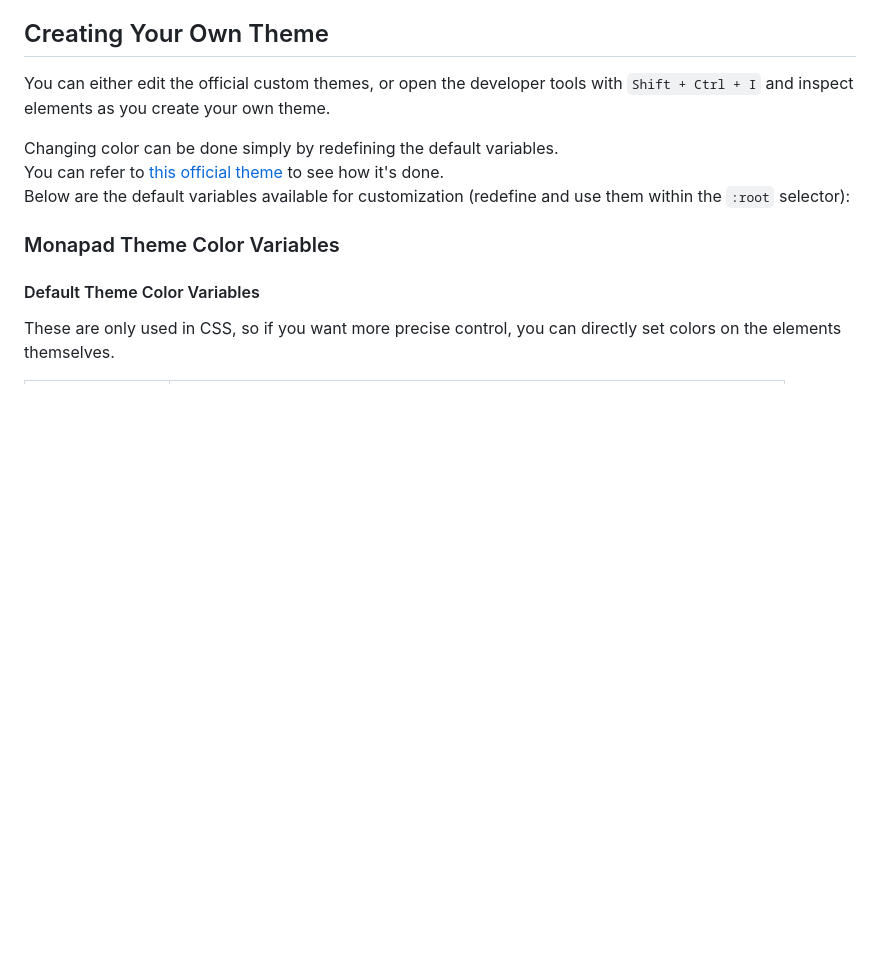
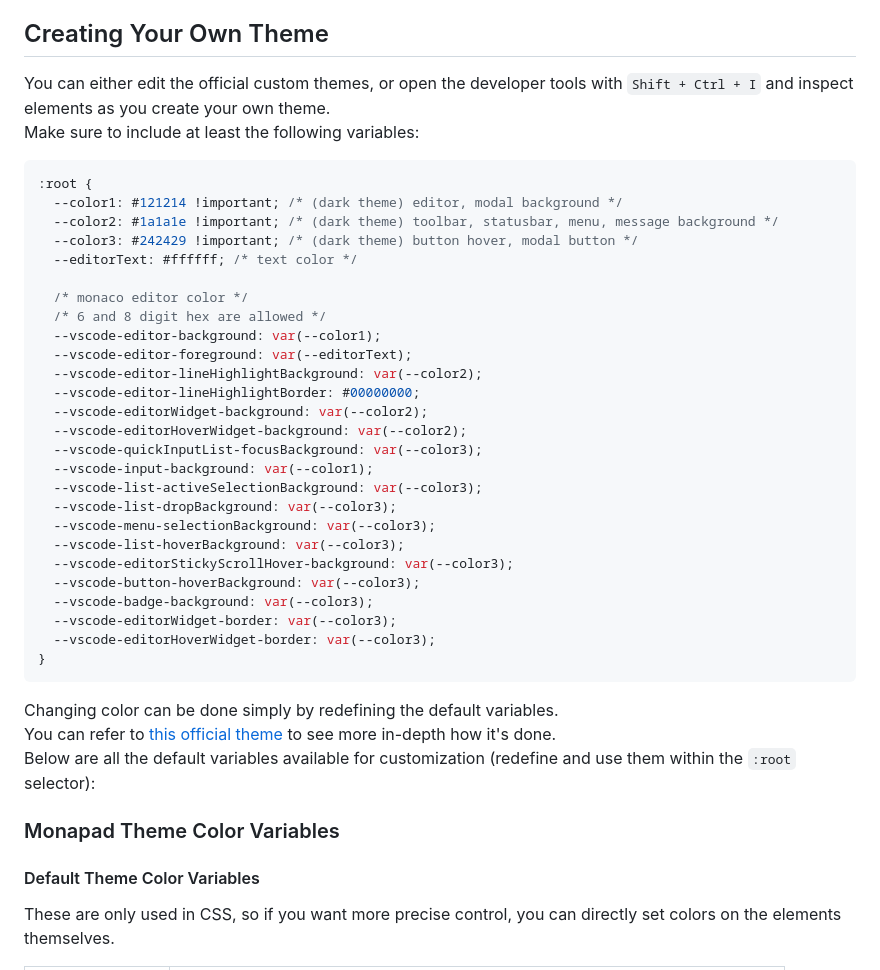
Before and after one commit to kazepu/monapad, a Markdown page: CUSTOMTHEME.md, the part around the change. GitHub-like rendering; blank space fills up the shorter version.

````diff
--- a/CUSTOMTHEME.md
+++ b/CUSTOMTHEME.md
@@ -31,10 +31,40 @@ If approved, all users will be able to download and use it from the repository.
 ## Creating Your Own Theme
 
 You can either edit the official custom themes, or open the developer tools with `Shift + Ctrl + I` and inspect elements as you create your own theme.
+Make sure to include at least the following variables:
+
+```css
+:root {
+  --color1: #121214 !important; /* (dark theme) editor, modal background */
+  --color2: #1a1a1e !important; /* (dark theme) toolbar, statusbar, menu, message background */
+  --color3: #242429 !important; /* (dark theme) button hover, modal button */
+  --editorText: #ffffff; /* text color */
+
+  /* monaco editor color */
+  /* 6 and 8 digit hex are allowed */
+  --vscode-editor-background: var(--color1);
+  --vscode-editor-foreground: var(--editorText);
+  --vscode-editor-lineHighlightBackground: var(--color2);
+  --vscode-editor-lineHighlightBorder: #00000000;
+  --vscode-editorWidget-background: var(--color2);
+  --vscode-editorHoverWidget-background: var(--color2);
+  --vscode-quickInputList-focusBackground: var(--color3);
+  --vscode-input-background: var(--color1);
+  --vscode-list-activeSelectionBackground: var(--color3);
+  --vscode-list-dropBackground: var(--color3);
+  --vscode-menu-selectionBackground: var(--color3);
+  --vscode-list-hoverBackground: var(--color3);
+  --vscode-editorStickyScrollHover-background: var(--color3);
+  --vscode-button-hoverBackground: var(--color3);
+  --vscode-badge-background: var(--color3);
+  --vscode-editorWidget-border: var(--color3);
+  --vscode-editorHoverWidget-border: var(--color3);
+}
+```
 
 Changing color can be done simply by redefining the default variables.
-You can refer to [this official theme](https://github.com/sheetau/monapad/tree/main/customthemes/ayu/Ayu.css) to see how it's done.
-Below are the default variables available for customization (redefine and use them within the `:root` selector):
+You can refer to [this official theme](https://github.com/sheetau/monapad/tree/main/customthemes/ayu/Ayu.css) to see more in-depth how it's done.
+Below are all the default variables available for customization (redefine and use them within the `:root` selector):
 
 ### Monapad Theme Color Variables
 
````
